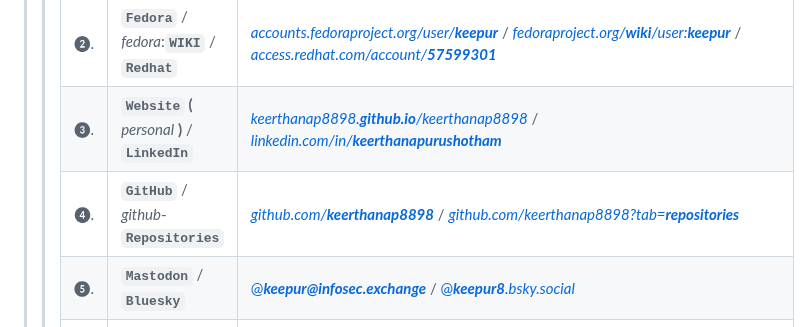
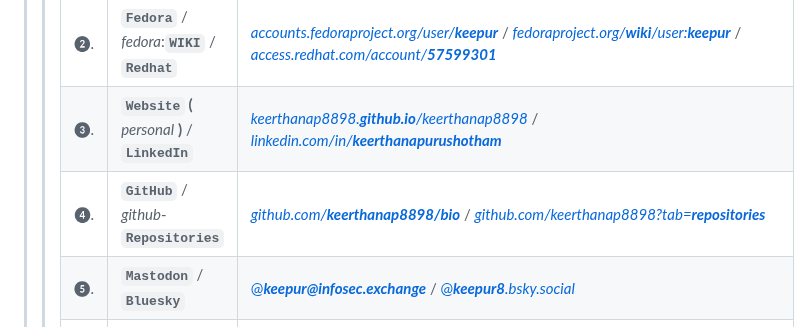
Before and after one commit to keerthanap8898/keerthanap8898, a Markdown page: README.md, the part around one of its changes. GitHub-like rendering.

```diff
--- a/README.md
+++ b/README.md
@@ -107,7 +106,7 @@
 > > | ❶. | **`Matrix` (** *Element* **)** / **`Pagure`**  | [@***keepur***:*fedora.im*](https://matrix.to/#/@keepur:fedora.im) / [*pagure.io/user/**keepur***](https://pagure.io/user/keepur) |
 > > | ❷. | **`Fedora`** / *fedora*:**`WIKI`** / **`Redhat`** | [*accounts.fedoraproject.org/user/**keepur***](https://accounts.fedoraproject.org/user/keepur) / [*fedoraproject.org/**wiki**/user:**keepur***](https://fedoraproject.org/wiki/User:Keepur) / [*access.redhat.com/account/**57599301***](https://access.redhat.com/account/57599301) |
 > > | ❸. | **`Website` (** *personal* **)** / **`LinkedIn`** | [*keerthanap8898.**github.io**/keerthanap8898*](https://keerthanap8898.github.io/keerthanap8898) / [*linkedin.com/in/**keerthanapurushotham***](https://linkedin.com/in/keerthanapurushotham) |
-> > | ❹. | **`GitHub`** / *github*-**`Repositories`** | [*github.com/**keerthanap8898***](https://github.com/keerthanap8898) / [*github.com/keerthanap8898?tab=**repositories***](https://github.com/stars/keerthanap8898/lists/for-the-recruiter) |
+> > | ❹. | **`GitHub`** / *github*-**`Repositories`** | [*github.com/**keerthanap8898/bio***](https://github.com/keerthanap8898/bio) / [*github.com/keerthanap8898?tab=**repositories***](https://github.com/stars/keerthanap8898/lists/for-the-recruiter) |
 > > | ❺. | **`Mastodon`** / **`Bluesky`** | [@***keepur@infosec.exchange***](https://infosec.exchange/@keepur) / [@***keepur8**.bsky.social*](https://bsky.app/profile/keepur8.bsky.social) |
 > > | ❻. | **`Google-Scholar`** / **`ResearchGate`** | [***scholar.google***: *user=tWzF13sAAAAJ*](https://scholar.google.com/citations?user=tWzF13sAAAAJ) / [***ResearchGate**: Keerthana Purushotham*](https://researchgate.net/profile/Keerthana-Purushotham) |
 > > | ❼. | **`Medium`** / **`Substack`** | [***Medium***: @*keerthanapurushotham*](https://medium.com/@keerthanapurushotham) / [***Substack***: @*keerthanapurushotham*](https://substack.com/@keerthanapurushotham) |
```
Also changed, not shown: other parts of README.md (+3 -4 lines).
